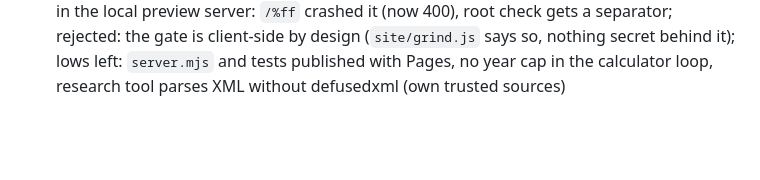
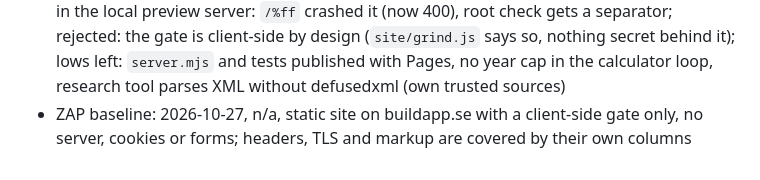
Before and after one commit to buildapp-se/investeringar, a Markdown page: CONTEXT.md, the part around the change. GitHub-like rendering; blank space fills up the shorter version.

Commit message:
audits: ZAP baseline n/a, statisk sajt utan server, cookies eller formulär
Co-Authored-By: Claude Opus 5.5 (1M context) <noreply@anthropic.com>

```diff
--- a/CONTEXT.md
+++ b/CONTEXT.md
@@ -69,3 +69,4 @@ Read by the cockpit Audits tab. One `- Label: YYYY-MM-DD, result` per check; con
 - OG image: 2026-10-25, fail, no og:image tag on https://buildapp.se/investeringar/
 - Database: 2026-10-25, none, localStorage
 - OWASP Top 10: 2026-10-26, pass, code review (Gemini 3.8 Flash, reviewed by Claude); fixed in the local preview server: `/%ff` crashed it (now 400), root check gets a separator; rejected: the gate is client-side by design (`site/grind.js` says so, nothing secret behind it); lows left: `server.mjs` and tests published with Pages, no year cap in the calculator loop, research tool parses XML without defusedxml (own trusted sources)
+- ZAP baseline: 2026-10-27, n/a, static site on buildapp.se with a client-side gate only, no server, cookies or forms; headers, TLS and markup are covered by their own columns
```
